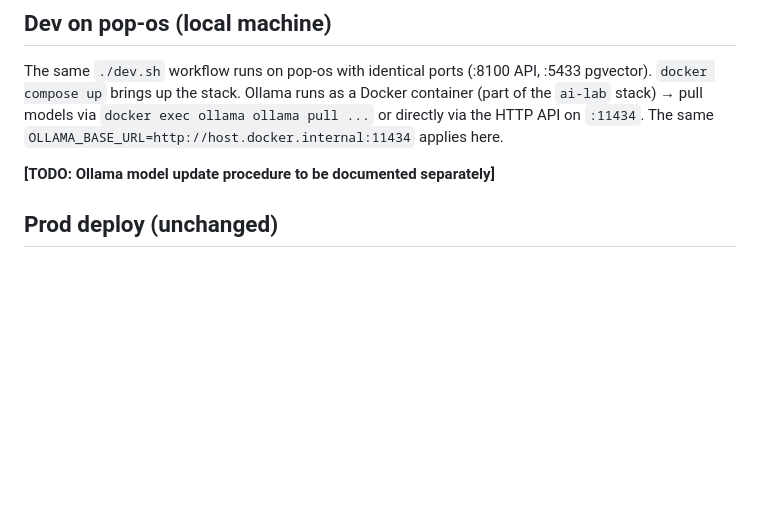
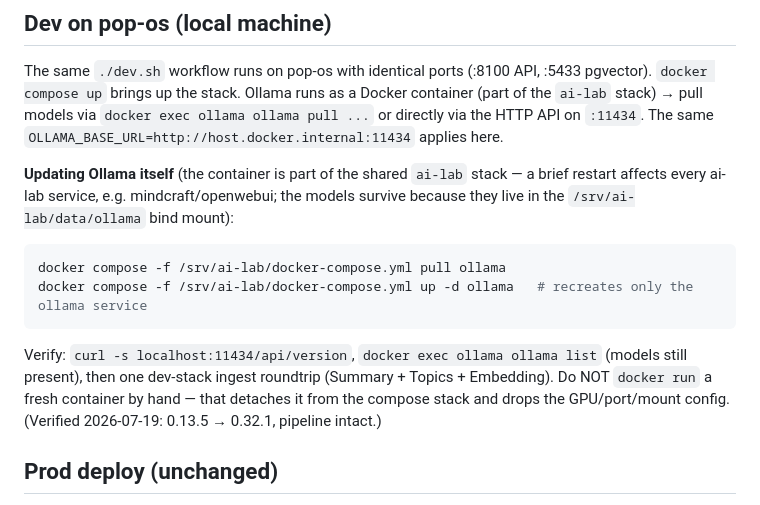
Before and after one commit to sprobst76/VibedInsight, a Markdown page: DEV.md, the part around the change. Drawn GitHub-style; blank space fills up the shorter version.

Commit message:
docs(dev): Document Ollama container update procedure (ai-lab stack)
Verified 2026-07-19 on pop-os: Ollama updated 0.13.5 -> 0.32.1 via compose
(pull + up -d ollama), models retained (bind mount), dev pipeline intact.

Co-Authored-By: Claude Opus 4.8 (1M context) <noreply@anthropic.com>
Claude-Session: https://claude.ai/code/session_01NPfnXjuH4ZM73mEKCgbbe4

````diff
--- a/DEV.md
+++ b/DEV.md
@@ -87,7 +87,21 @@ Docker container (part of the `ai-lab` stack) → pull models via
 `docker exec ollama ollama pull ...` or directly via the HTTP API on `:11434`.
 The same `OLLAMA_BASE_URL=http://host.docker.internal:11434` applies here.
 
-**[TODO: Ollama model update procedure to be documented separately]**
+**Updating Ollama itself** (the container is part of the shared `ai-lab`
+stack — a brief restart affects every ai-lab service, e.g. mindcraft/openwebui;
+the models survive because they live in the `/srv/ai-lab/data/ollama` bind
+mount):
+
+```bash
+docker compose -f /srv/ai-lab/docker-compose.yml pull ollama
+docker compose -f /srv/ai-lab/docker-compose.yml up -d ollama   # recreates only the ollama service
+```
+
+Verify: `curl -s localhost:11434/api/version`, `docker exec ollama ollama list`
+(models still present), then one dev-stack ingest roundtrip (Summary + Topics +
+Embedding). Do NOT `docker run` a fresh container by hand — that detaches it
+from the compose stack and drops the GPU/port/mount config.
+(Verified 2026-07-19: 0.13.5 → 0.32.1, pipeline intact.)
 
 ## Prod deploy (unchanged)
 
````
